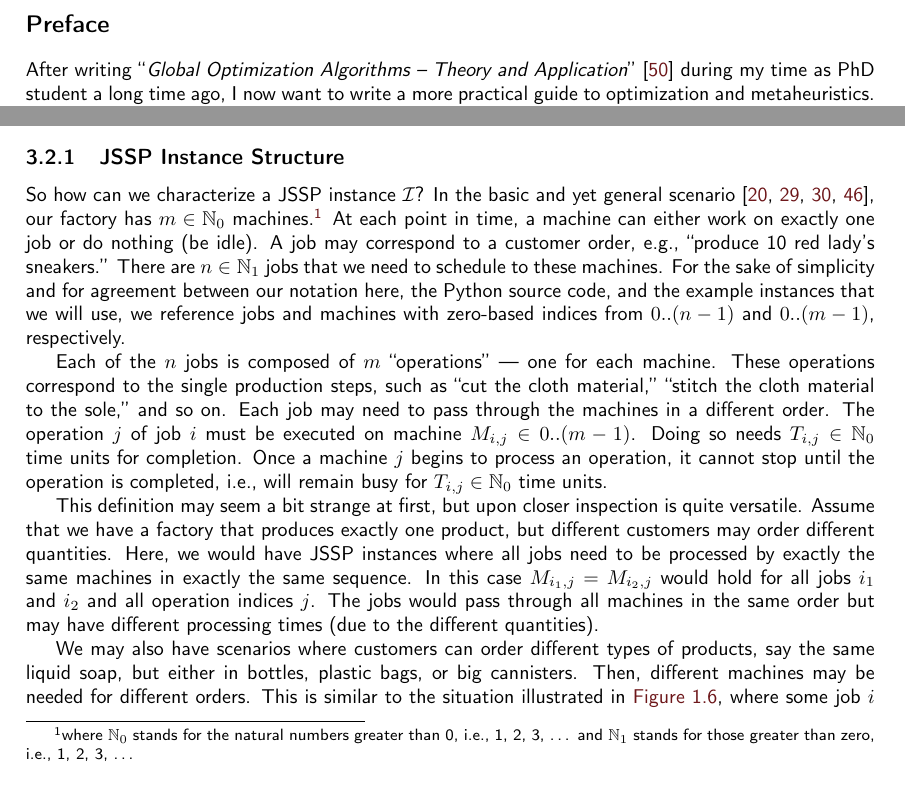
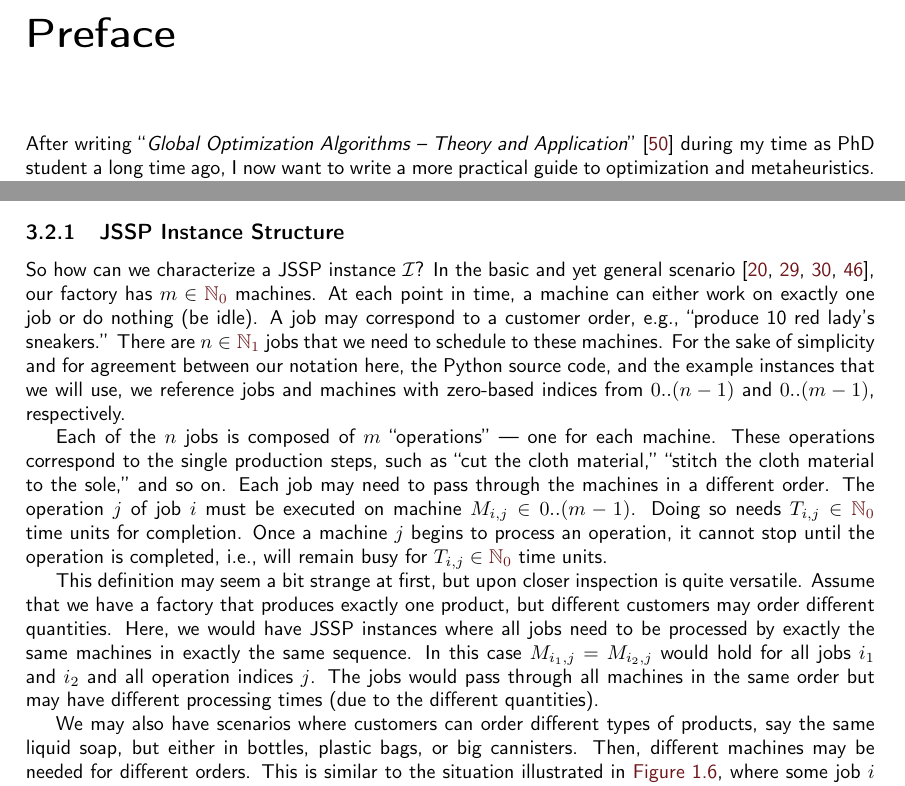
Before and after one commit to thomasWeise/oa, a LaTeX book (book.tex, which reads notation/math.sty, styles/glossary.sty, styles/href.sty): two parts of pages 3 and 14 of 22 before the commit and two parts of pages 3 and 14 of 23 after it, joined at a grey line, cut so that both start at the same text. Compiled offline with pdfLaTeX.

Commit message:
first steps into using glossaries

```diff
--- a/book.tex
+++ b/book.tex
@@ -7,6 +7,8 @@
 %
 \usepackage{styles/styles}%
 \usepackage{notation/notation}%
+%
+\makeglossary%
 %
 \title{Optimization Algorithms}%
 \author{Thomas Weise}%
--- a/notation/math.sty
+++ b/notation/math.sty
@@ -1,8 +1,12 @@
+%%%
+%%% Mathematical Notation
+%%%
+\protected\gdef\mathSpace#1{\ensuremath{\mathbb{#1}}}%
 %
-\protected\gdef\mathSpace#1{\ensuremath{\mathbb{#1}}}%
-\protected\gdef\realNumbers{\mathSpace{R}}%
-\protected\gdef\naturalNumbersO{\ensuremath{\mathSpace{N}_1}}%
-\protected\gdef\naturalNumbersZ{\ensuremath{\mathSpace{N}_0}}%
+\newSymbol{realNumbers}{\mathSpace{R}}{R}{the set of the real numbers}%
+\newSymbol{naturalNumbersZ}{\ensuremath{\mathSpace{N}_0}}{N0}{the set of the natural numbers, including~0, i.e., 0, 1, 2, 3, and so on}
+\newSymbol{naturalNumbersO}{\ensuremath{\mathSpace{N}_1}}{N1}{the set of the natural numbers (excluding~0), i.e., 1, 2, 3, and so on}%
+%
 \protected\gdef\intRange#1#2{\ensuremath{#1..#2}}%
 %
 \protected\gdef\bigO#1{\ensuremath{\mathcal{O}(#1)}}%
@@ -16,10 +20,9 @@
 \protected\gdef\arrayIndexx#1#2#3{\ensuremath{#1_{#2,#3}}}%
 \protected\gdef\arrayItemElement#1#2#3{\ensuremath{\elementOf{\arrayIndex{#1}{#2}}{#3}}}%
 %
-\protected\gdef\lowerBound{\ensuremath{\mathrm{lb}}}%
-\protected\gdef\upperBound{\ensuremath{\mathrm{ub}}}%
-%
-\protected\gdef\random{\ensuremath{\mathfrak{R}}}%
+\newSymbol{lowerBound}{\ensuremath{\mathrm{lb}}}{lb}{the lower bound of a function, i.e., \ensuremath{\lowerBound(f)\leq f(x)\forall x}}%
+\newSymbol{upperBound}{\ensuremath{\mathrm{ub}}}{ub}{the upper bound of a function, i.e., \ensuremath{\upperBound(f)\geq f(x)\forall x}}%
+\newSymbol{random}{\ensuremath{\mathfrak{R}}}{R}{a random number}%
 %
 \protected\gdef\probability{\ensuremath{P}}%
 \protected\gdef\mean{\ensuremath{\mathrm{mean}}}%
--- /dev/null
+++ b/styles/glossary.sty
@@ -0,0 +1,20 @@
+%%
+%% Commands related to glossaries.
+%%
+%
+\RequirePackage[acronyms,symbols,toc,section=chapter]{glossaries}%
+%
+%% Create a new symbol
+%% #1 the symbold ID
+%% #2 the symbol text
+%% #3 the symbol sort key
+%% #4 the symbol description
+\protected\gdef\newSymbol#1#2#3#4{%
+\newglossaryentry{#1}{%
+type={symbols},
+name={#2},%
+sort={#3},%
+description={#4}%
+}%
+\expandafter\protected\expandafter\gdef\csname#1\endcsname{\gls{#1}}}%
+%
--- a/styles/href.sty
+++ b/styles/href.sty
@@ -13,6 +13,7 @@ urlcolor=href-urlcolor%
 }%
 \RequirePackage{doi}%
 \RequirePackage{url}%
+\RequirePackage{bookmark}%
 %
 \renewcommand{\subsectionautorefname}{Section}%
 \renewcommand{\subsubsectionautorefname}{Section}%
--- a/styles/styles.sty
+++ b/styles/styles.sty
@@ -15,11 +15,13 @@
 \RequirePackage{styles/definitions}%
 \RequirePackage{styles/latexgit}%
 \RequirePackage{styles/listing}%
+\RequirePackage{styles/glossary}%
 %
 %% Additional packages
 \RequirePackage{graphicx}%
 \RequirePackage{amsfonts}%
 \RequirePackage{afterpage}%
 %
+%
 \renewcommand{\familydefault}{\sfdefault}%
 %
--- a/text/front/preface/preface.tex
+++ b/text/front/preface/preface.tex
@@ -1,4 +1,5 @@
-\section*{Preface}%
+\chapter*{Preface}%
+\pdfbookmark{Preface}{preface}%
 %
 After writing ``\citetitle{W2009GOATAA}''~\cite{W2009GOATAA} during my time as PhD student a long time ago, I now want to write a more practical guide to optimization and metaheuristics.
 Currently, this \href{\oaUrl/index.html}{book} is in an early stage of development and work-in-progress, so expect many changes.
--- a/text/main/structure/instance/instance.tex
+++ b/text/main/structure/instance/instance.tex
@@ -26,8 +26,7 @@ An instance of the class is a piece of memory which holds concrete values for ea
 \hsection{JSSP Instance Structure}%
 %
 So how can we characterize a JSSP instance~\instance?
-In the basic and yet general scenario~\cite{GLLRK1979OAAIDSASAS,LLRKS1993SASAAC,L1982RRITTOMS,T1993BFBSP}, our factory has~$\jsspMachines\in\naturalNumbersZ$ machines.%
-\footnote{where \naturalNumbersZ~stands for the natural numbers greater than~0, i.e., 1, 2, 3, \dots\ and \naturalNumbersO~stands for those greater than zero, i.e., 1, 2, 3, \dots} %
+In the basic and yet general scenario~\cite{GLLRK1979OAAIDSASAS,LLRKS1993SASAAC,L1982RRITTOMS,T1993BFBSP}, our factory has~$\jsspMachines\in\naturalNumbersZ$ machines.
 At each point in time, a machine can either work on exactly one job or do nothing (be idle).
 A job may correspond to a customer order, e.g., \inQuotes{produce 10 red lady's sneakers.}
 There are~$\jsspJobs\in\naturalNumbersO$ jobs that we need to schedule to these machines.
```
Also changed, not shown: text/back/backmatter.tex (+3 -0 lines), text/front/frontmatter.tex (+1 -0 lines), text/main/mainmatter.tex (+1 -0 lines), 2 other files.
